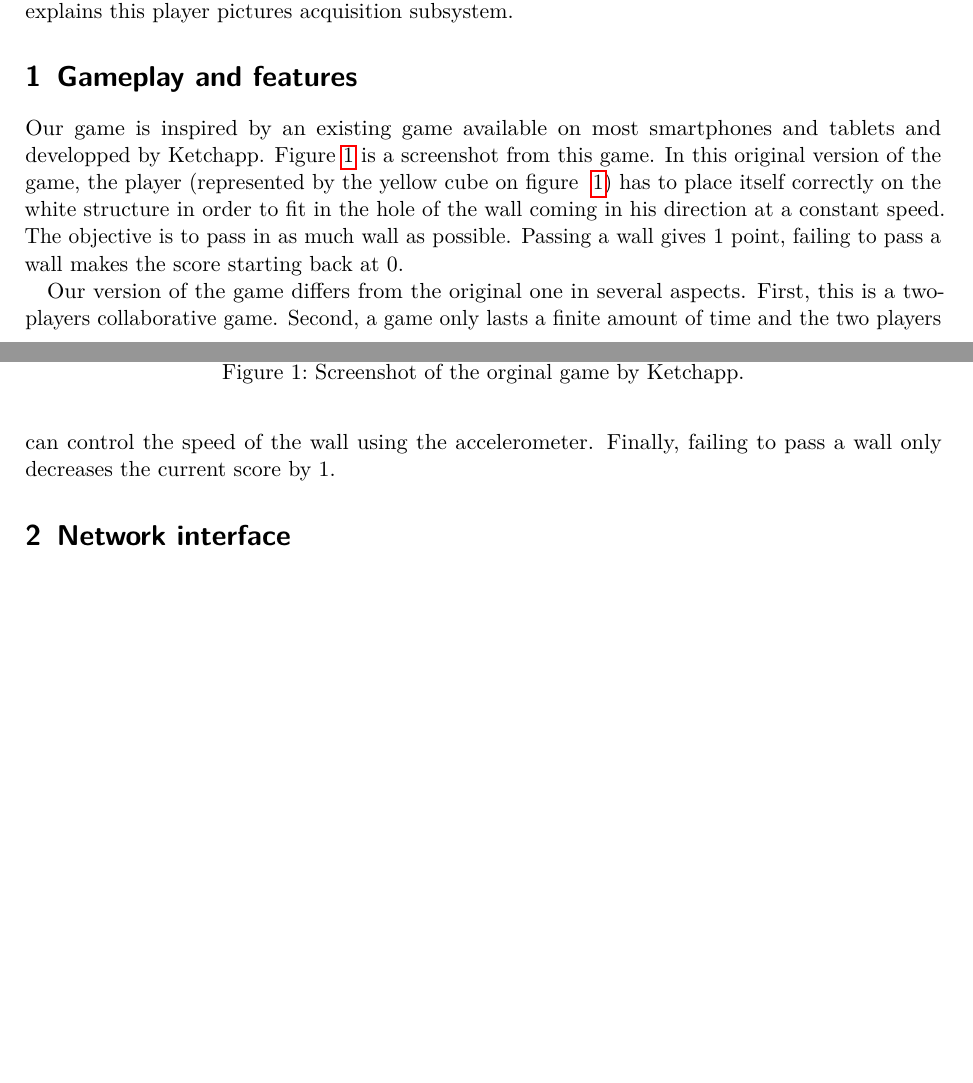
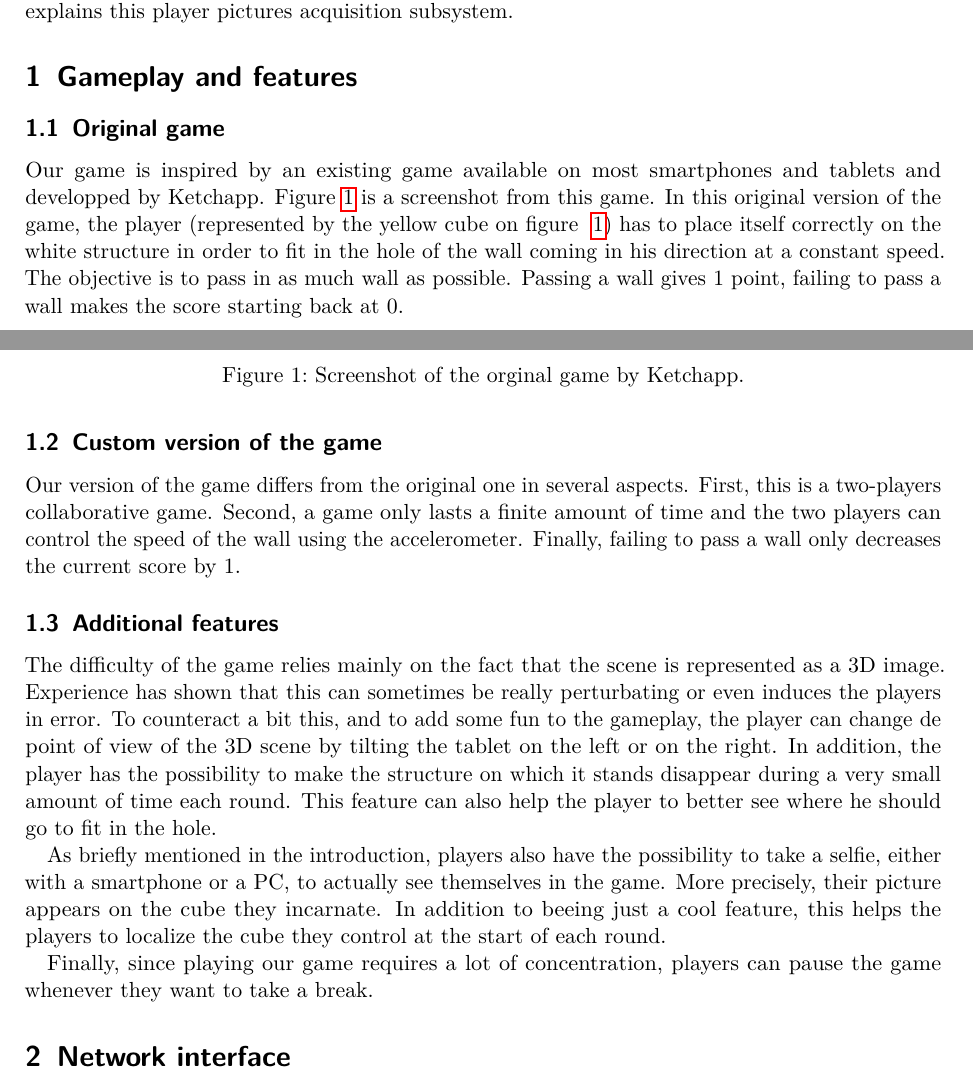
Before and after one commit to cassiersg/elec-2103, a LaTeX document (report/main.tex): two parts of pages 1 and 2 of 10 before the commit and two parts of pages 1 and 2 of 11 after it, joined at a grey line, cut so that both start at the same text, the shorter picture padded with empty space. Compiled offline with pdfLaTeX.

Commit message:
Refine gameplay & features

```diff
--- a/report/main.tex
+++ b/report/main.tex
@@ -43,6 +43,7 @@ Section~\ref{sec:pic-acq} explains this player pictures acquisition subsystem.
 \section{Gameplay and features}
 \label{sec:gameplay-features}
 
+\subsection{Original game}
 Our game is inspired by an existing game available on most smartphones and tablets
 and developped by Ketchapp. Figure~\ref{fig:original-game} is a screenshot from this game.
 In this original version of the game, the player (represented by the yellow cube on figure
@@ -54,3 +58,8 @@ wall makes the score starting back at 0.
+    \caption{Screenshot of the orginal game by Ketchapp.}
+    \label{fig:original-game}
+\end{figure}
+
+\subsection{Custom version of the game}
 Our version of the game differs from the original one in several aspects. First, this
 is a two-players collaborative game. Second, a game only lasts a finite amount of time
 and the two players can control the speed of the wall using the accelerometer.
@@ -58,5 +67,3 @@ Finally, failing to pass a wall only decreases the current score by 1.
 
 \begin{figure}
     \centering
-    \includegraphics[width=0.4\textwidth]{img/original-game}
-    \caption{Screenshot of the orginal game by Ketchapp.}
@@ -64,4 +74,23 @@ Finally, failing to pass a wall only decreases the current score by 1.
+    \label{fig:custom-game}
 \end{figure}
+
+\subsection{Additional features}
+The difficulty of the game relies mainly on the fact that the scene is represented as a
+3D image. Experience has shown that this can sometimes be really perturbating or even
+induces the players in error. To counteract a bit this, and to add some fun to the
+gameplay, the player can change de point of view of the 3D scene by tilting the tablet
+on the left or on the right. In addition, the player has the possibility to make the
+structure on which it stands disappear during a very small amount of time each round.
+This feature can also help the player to better see where he should go to fit in the hole.
+
+As briefly mentioned in the introduction, players also have the possibility to take a
+selfie, either with a smartphone or a PC, to actually see themselves in the game. More
+precisely, their picture appears on the cube they incarnate. In addition to beeing just a
+cool feature, this helps the players to localize the cube they control at the start of
+each round.
+
+Finally, since playing our game requires a lot of concentration, players can pause the
+game whenever they want to take a break.
 
 \section{Network interface}
 \label{sec:net-interface}
```
Also changed, not shown: report/img/original-game.png (added), report/main.tex (8 more changed lines).
